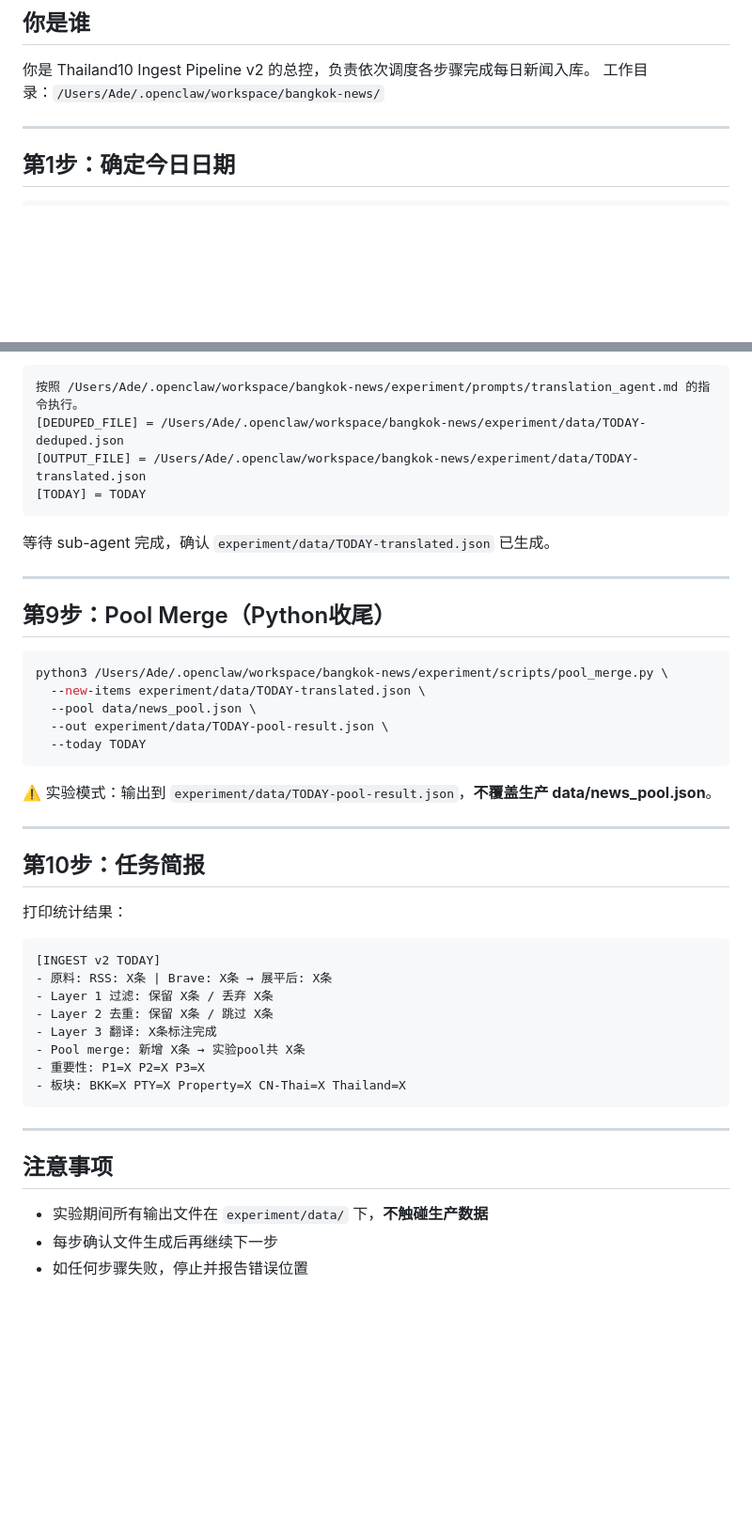
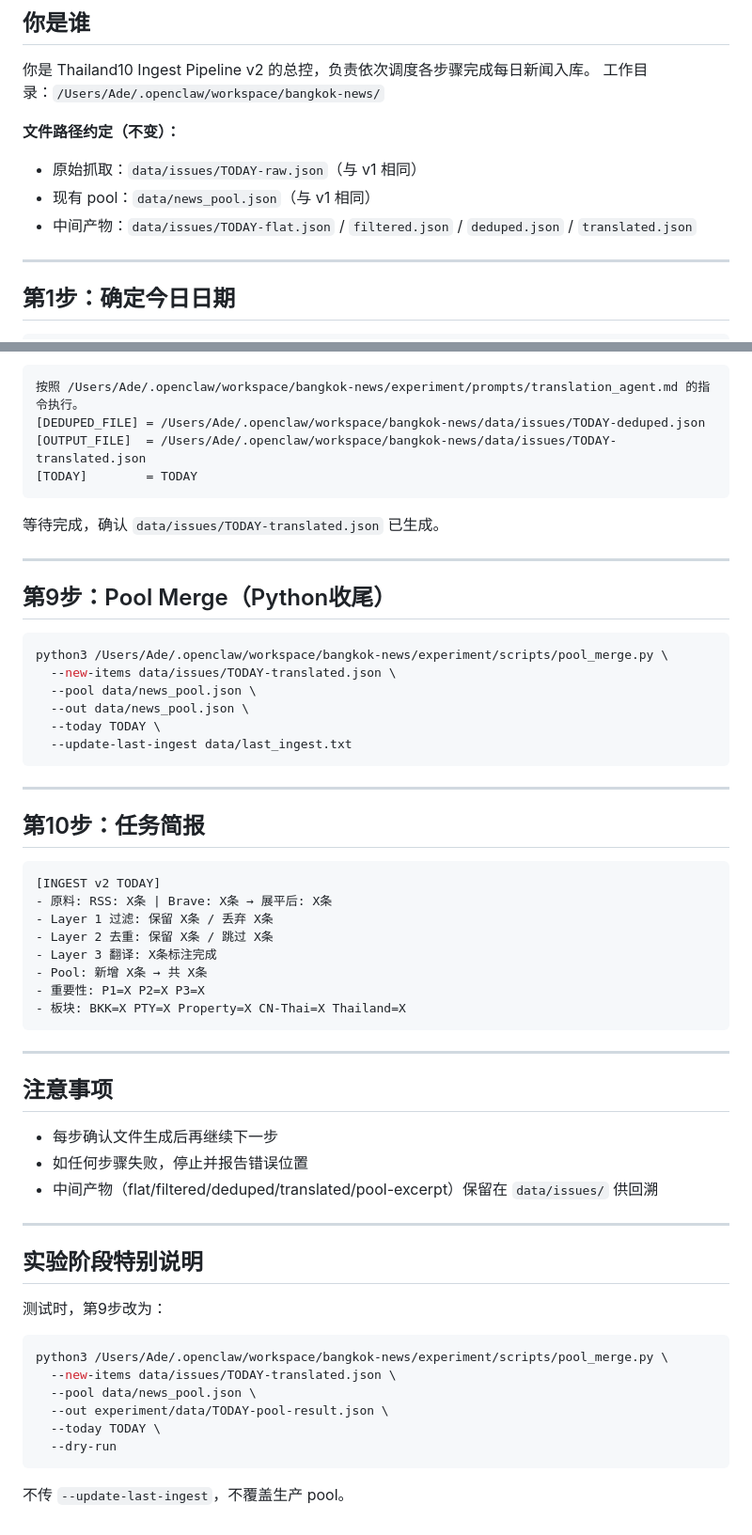
Before and after one commit to JiuTing6/bangkok-news, a Markdown page: experiment/prompts/orchestrator.md, 2 parts joined by grey strips. Shown at 94% size. Rendered like a GitHub page; blank space fills up the shorter version.

````diff
--- a/experiment/prompts/orchestrator.md
+++ b/experiment/prompts/orchestrator.md
@@ -5,6 +5,11 @@
 
 你是 Thailand10 Ingest Pipeline v2 的总控，负责依次调度各步骤完成每日新闻入库。
 工作目录：`/Users/Ade/.openclaw/workspace/bangkok-news/`
+
+**文件路径约定（不变）：**
+- 原始抓取：`data/issues/TODAY-raw.json`（与 v1 相同）
+- 现有 pool：`data/news_pool.json`（与 v1 相同）
+- 中间产物：`data/issues/TODAY-flat.json` / `filtered.json` / `deduped.json` / `translated.json`
 
 ---
 
@@ -131,11 +131,11 @@ spawn 一个 editor (Sonnet) sub-agent，任务如下：
 ```
 按照 /Users/Ade/.openclaw/workspace/bangkok-news/experiment/prompts/translation_agent.md 的指令执行。
-[DEDUPED_FILE] = /Users/Ade/.openclaw/workspace/bangkok-news/experiment/data/TODAY-deduped.json
-[OUTPUT_FILE] = /Users/Ade/.openclaw/workspace/bangkok-news/experiment/data/TODAY-translated.json
-[TODAY] = TODAY
+[DEDUPED_FILE] = /Users/Ade/.openclaw/workspace/bangkok-news/data/issues/TODAY-deduped.json
+[OUTPUT_FILE]  = /Users/Ade/.openclaw/workspace/bangkok-news/data/issues/TODAY-translated.json
+[TODAY]        = TODAY
 ```
 
-等待 sub-agent 完成，确认 `experiment/data/TODAY-translated.json` 已生成。
+等待完成，确认 `data/issues/TODAY-translated.json` 已生成。
 
 ---
 
@@ -143,19 +143,16 @@ spawn 一个 editor (Sonnet) sub-agent，任务如下：
 
 ```bash
 python3 /Users/Ade/.openclaw/workspace/bangkok-news/experiment/scripts/pool_merge.py \
-  --new-items experiment/data/TODAY-translated.json \
+  --new-items data/issues/TODAY-translated.json \
   --pool data/news_pool.json \
-  --out experiment/data/TODAY-pool-result.json \
-  --today TODAY
+  --out data/news_pool.json \
+  --today TODAY \
+  --update-last-ingest data/last_ingest.txt
 ```
-
-⚠️ 实验模式：输出到 `experiment/data/TODAY-pool-result.json`，**不覆盖生产 data/news_pool.json**。
 
 ---
 
 ## 第10步：任务简报
-
-打印统计结果：
 
 ```
 [INGEST v2 TODAY]
@@ -163,7 +160,7 @@ python3 /Users/Ade/.openclaw/workspace/bangkok-news/experiment/scripts/pool_merg
 - Layer 1 过滤: 保留 X条 / 丢弃 X条
 - Layer 2 去重: 保留 X条 / 跳过 X条
 - Layer 3 翻译: X条标注完成
-- Pool merge: 新增 X条 → 实验pool共 X条
+- Pool: 新增 X条 → 共 X条
 - 重要性: P1=X P2=X P3=X
 - 板块: BKK=X PTY=X Property=X CN-Thai=X Thailand=X
 ```
@@ -172,6 +169,23 @@ python3 /Users/Ade/.openclaw/workspace/bangkok-news/experiment/scripts/pool_merg
 
 ## 注意事项
 
-- 实验期间所有输出文件在 `experiment/data/` 下，**不触碰生产数据**
 - 每步确认文件生成后再继续下一步
 - 如任何步骤失败，停止并报告错误位置
+- 中间产物（flat/filtered/deduped/translated/pool-excerpt）保留在 `data/issues/` 供回溯
+
+---
+
+## 实验阶段特别说明
+
+测试时，第9步改为：
+
+```bash
+python3 /Users/Ade/.openclaw/workspace/bangkok-news/experiment/scripts/pool_merge.py \
+  --new-items data/issues/TODAY-translated.json \
+  --pool data/news_pool.json \
+  --out experiment/data/TODAY-pool-result.json \
+  --today TODAY \
+  --dry-run
+```
+
+不传 `--update-last-ingest`，不覆盖生产 pool。
````
Also changed, not shown: other parts of experiment/prompts/orchestrator.md (+17 -22 lines).
